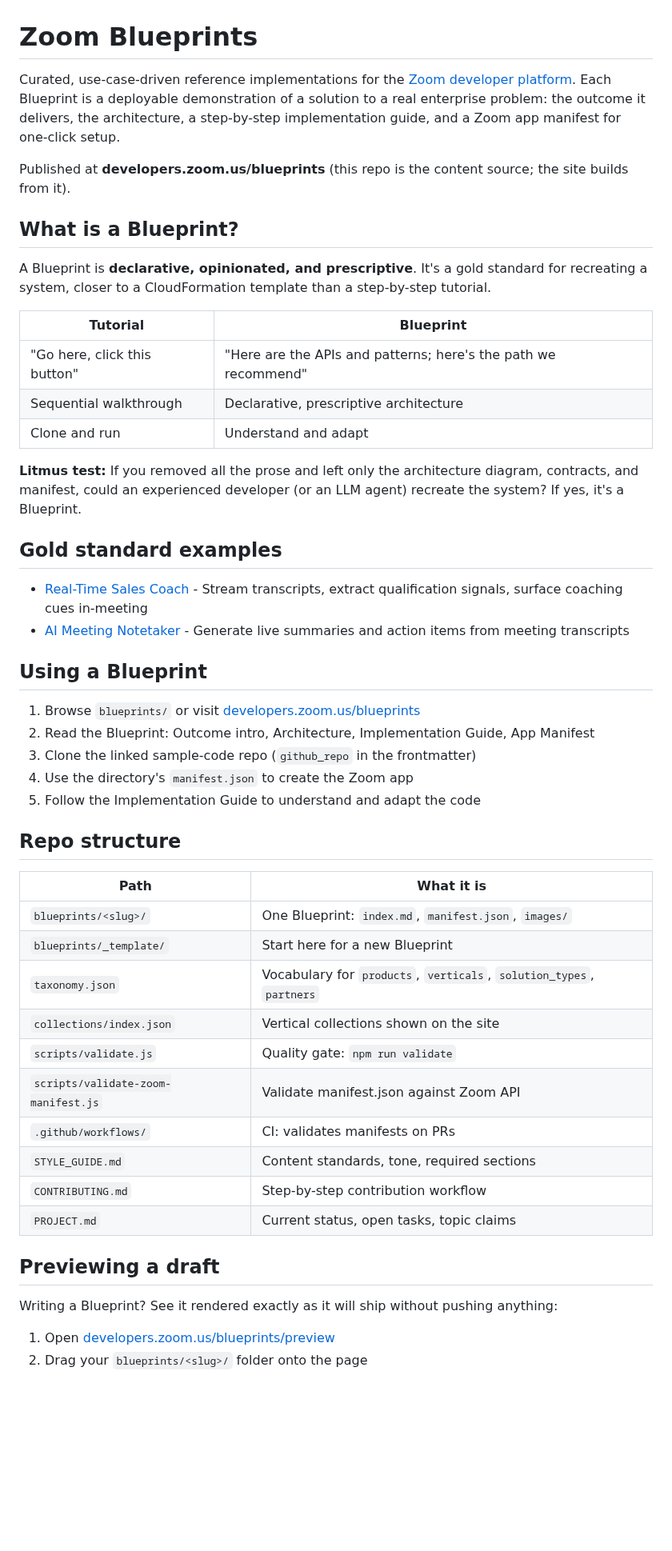
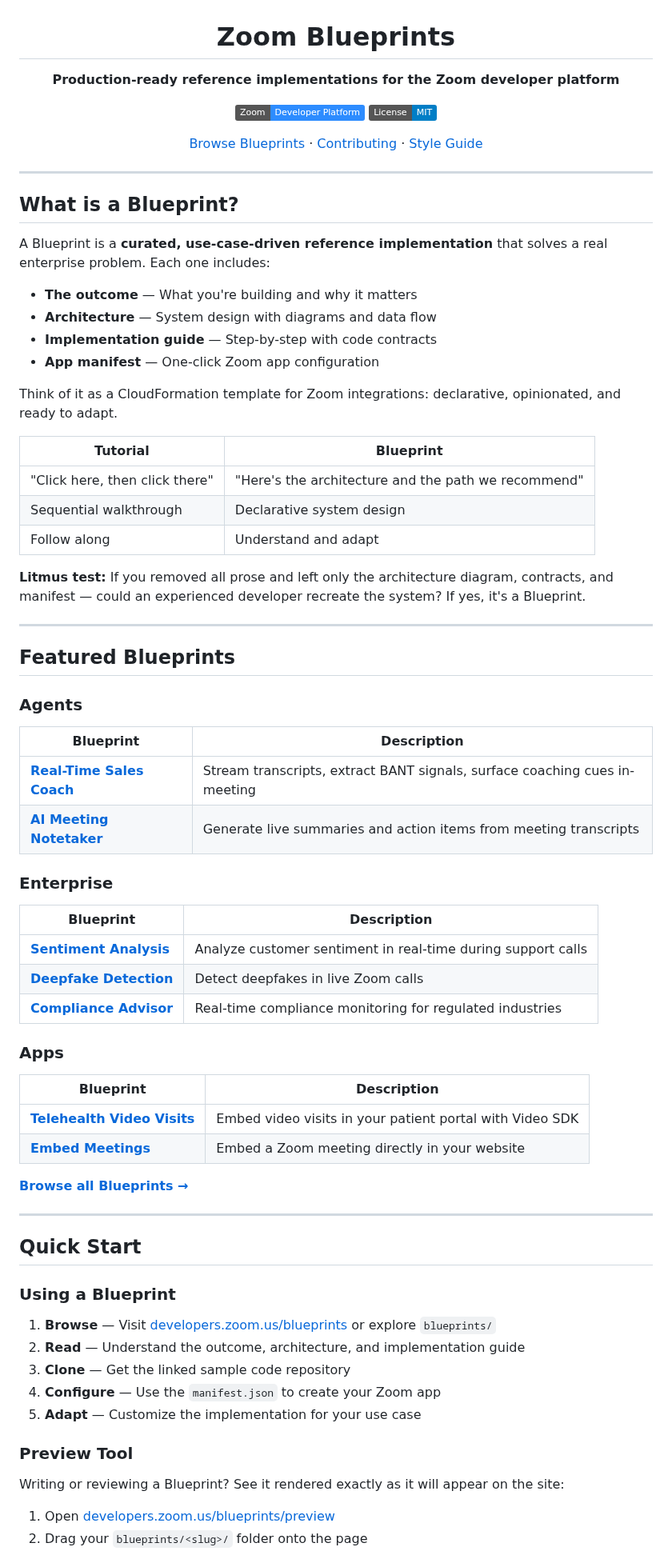
Before and after one commit to zoom/blueprints, a Markdown page: README.md, the part around one of its changes. Shown at 80% size. Drawn GitHub-style; badges without logos; blank space fills up the shorter version.

Commit message:
Polish README for public launch

```diff
--- a/README.md
+++ b/README.md
@@ -1,52 +3,78 @@
 # Zoom Blueprints
 
-Curated, use-case-driven reference implementations for the [Zoom developer platform](https://developers.zoom.us). Each Blueprint is a deployable demonstration of a solution to a real enterprise problem: the outcome it delivers, the architecture, a step-by-step implementation guide, and a Zoom app manifest for one-click setup.
+**Production-ready reference implementations for the Zoom developer platform**
 
-Published at **developers.zoom.us/blueprints** (this repo is the content source; the site builds from it).
+[![Zoom Developer Platform](https://img.shields.io/badge/Zoom-Developer%20Platform-2D8CFF?logo=zoom)](https://developers.zoom.us/)
+[![License: MIT](https://img.shields.io/badge/License-MIT-blue.svg)](./LICENSE)
+
+[Browse Blueprints](https://developers.zoom.us/blueprints) · [Contributing](CONTRIBUTING.md) · [Style Guide](STYLE_GUIDE.md)
+
+</div>
+
+---
 
 ## What is a Blueprint?
 
-A Blueprint is **declarative, opinionated, and prescriptive**. It's a gold standard for recreating a system, closer to a CloudFormation template than a step-by-step tutorial.
+A Blueprint is a **curated, use-case-driven reference implementation** that solves a real enterprise problem. Each one includes:
+
+- **The outcome** — What you're building and why it matters
+- **Architecture** — System design with diagrams and data flow
+- **Implementation guide** — Step-by-step with code contracts
+- **App manifest** — One-click Zoom app configuration
+
+Think of it as a CloudFormation template for Zoom integrations: declarative, opinionated, and ready to adapt.
 
 | Tutorial | Blueprint |
 |----------|-----------|
-| "Go here, click this button" | "Here are the APIs and patterns; here's the path we recommend" |
-| Sequential walkthrough | Declarative, prescriptive architecture |
-| Clone and run | Understand and adapt |
+| "Click here, then click there" | "Here's the architecture and the path we recommend" |
+| Sequential walkthrough | Declarative system design |
+| Follow along | Understand and adapt |
 
-**Litmus test:** If you removed all the prose and left only the architecture diagram, contracts, and manifest, could an experienced developer (or an LLM agent) recreate the system? If yes, it's a Blueprint.
+**Litmus test:** If you removed all prose and left only the architecture diagram, contracts, and manifest — could an experienced developer recreate the system? If yes, it's a Blueprint.
 
-## Gold standard examples
+---
 
-- [Real-Time Sales Coach](blueprints/realtime-sales-coach/) - Stream transcripts, extract qualification signals, surface coaching cues in-meeting
-- [AI Meeting Notetaker](blueprints/ai-meeting-notetaker/) - Generate live summaries and action items from meeting transcripts
+## Featured Blueprints
 
-## Using a Blueprint
+### Agents
 
-1. Browse `blueprints/` or visit [developers.zoom.us/blueprints](https://developers.zoom.us/blueprints)
-2. Read the Blueprint: Outcome intro, Architecture, Implementation Guide, App Manifest
-3. Clone the linked sample-code repo (`github_repo` in the frontmatter)
-4. Use the directory's `manifest.json` to create the Zoom app
-5. Follow the Implementation Guide to understand and adapt the code
+| Blueprint | Description |
+|-----------|-------------|
+| [**Real-Time Sales Coach**](blueprints/realtime-sales-coach/) | Stream transcripts, extract BANT signals, surface coaching cues in-meeting |
+| [**AI Meeting Notetaker**](blueprints/ai-meeting-notetaker/) | Generate live summaries and action items from meeting transcripts |
 
-## Repo structure
+### Enterprise
 
-| Path | What it is |
-|------|-----------|
-| `blueprints/<slug>/` | One Blueprint: `index.md`, `manifest.json`, `images/` |
-| `blueprints/_template/` | Start here for a new Blueprint |
-| `taxonomy.json` | Vocabulary for `products`, `verticals`, `solution_types`, `partners` |
-| `collections/index.json` | Vertical collections shown on the site |
-| `scripts/validate.js` | Quality gate: `npm run validate` |
-| `scripts/validate-zoom-manifest.js` | Validate manifest.json against Zoom API |
-| `.github/workflows/` | CI: validates manifests on PRs |
-| `STYLE_GUIDE.md` | Content standards, tone, required sections |
-| `CONTRIBUTING.md` | Step-by-step contribution workflow |
-| `PROJECT.md` | Current status, open tasks, topic claims |
+| Blueprint | Description |
+|-----------|-------------|
+| [**Sentiment Analysis**](blueprints/transcript-sentiment-analysis/) | Analyze customer sentiment in real-time during support calls |
+| [**Deepfake Detection**](blueprints/detect-deepfakes-in-meetings/) | Detect deepfakes in live Zoom calls |
+| [**Compliance Advisor**](blueprints/realtime-compliance-advisor/) | Real-time compliance monitoring for regulated industries |
 
-## Previewing a draft
+### Apps
 
-Writing a Blueprint? See it rendered exactly as it will ship without pushing anything:
+| Blueprint | Description |
+|-----------|-------------|
+| [**Telehealth Video Visits**](blueprints/telehealth-video-visits/) | Embed video visits in your patient portal with Video SDK |
+| [**Embed Meetings**](blueprints/embed-meetings-website/) | Embed a Zoom meeting directly in your website |
+
+[**Browse all Blueprints →**](https://developers.zoom.us/blueprints)
+
+---
+
+## Quick Start
+
+### Using a Blueprint
+
+1. **Browse** — Visit [developers.zoom.us/blueprints](https://developers.zoom.us/blueprints) or explore `blueprints/`
+2. **Read** — Understand the outcome, architecture, and implementation guide
+3. **Clone** — Get the linked sample code repository
+4. **Configure** — Use the `manifest.json` to create your Zoom app
+5. **Adapt** — Customize the implementation for your use case
+
+### Preview Tool
+
+Writing or reviewing a Blueprint? See it rendered exactly as it will appear on the site:
 
 1. Open [developers.zoom.us/blueprints/preview](https://developers.zoom.us/blueprints/preview/)
 2. Drag your `blueprints/<slug>/` folder onto the page
```
Also changed, not shown: other parts of README.md (+49 -10 lines).
